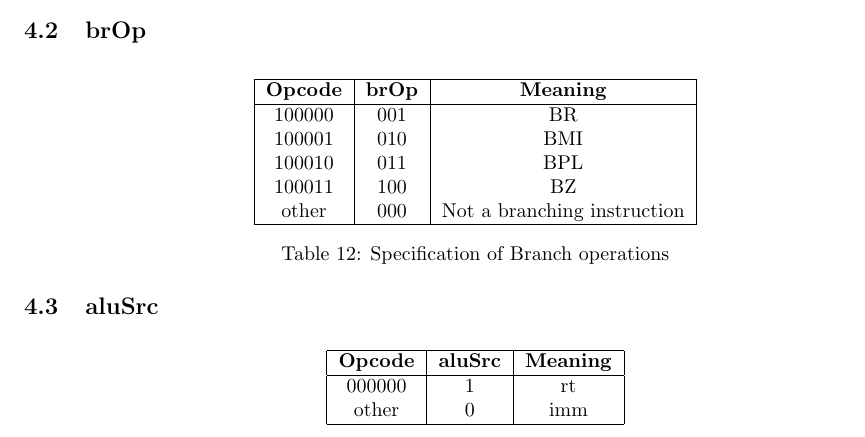
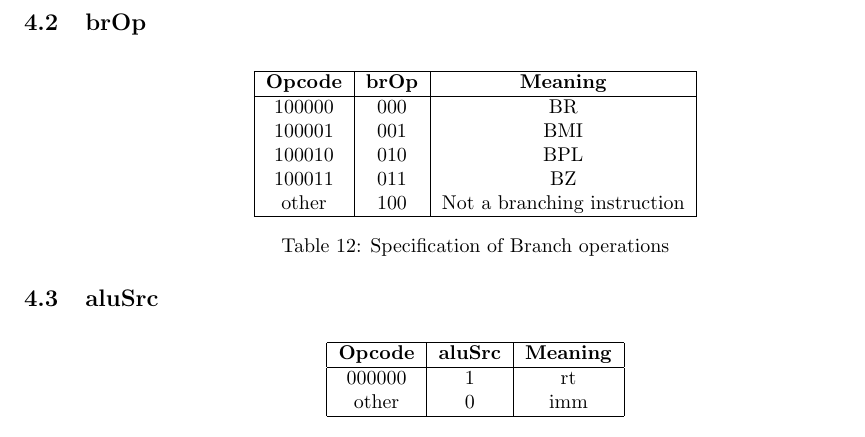
Before and after one commit to harshit-jain52/CS39001, a LaTeX document (verilog_assgn06/part_2/processor_document_grp6.tex): part of page 5 of 6, cut so that both start at the same text. Compiled offline with pdfLaTeX.

```diff
--- a/verilog_assgn06/part_2/processor_document_grp6.tex
+++ b/verilog_assgn06/part_2/processor_document_grp6.tex
@@ -228,11 +228,11 @@
         \hline
         \textbf{Opcode} & \textbf{brOp} & \textbf{Meaning} \\
         \hline
-        100000 & 001 & BR \\
-        100001 & 010 & BMI \\
-        100010 & 011 & BPL \\
-        100011 & 100 & BZ \\
-        other & 000 & Not a branching instruction \\
+        100000 & 000 & BR \\
+        100001 & 001 & BMI \\
+        100010 & 010 & BPL \\
+        100011 & 011 & BZ \\
+        other & 100 & Not a branching instruction \\
         \hline
     \end{tabular}
     \caption{Specification of Branch operations}
```
Also changed, not shown: 3 other files.
